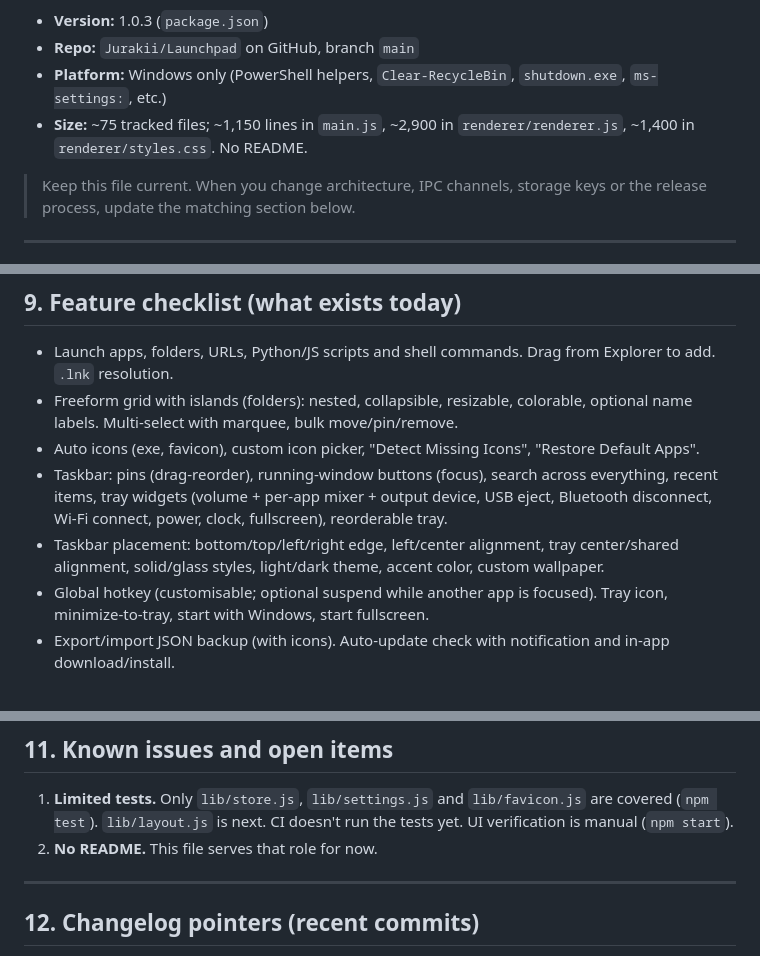
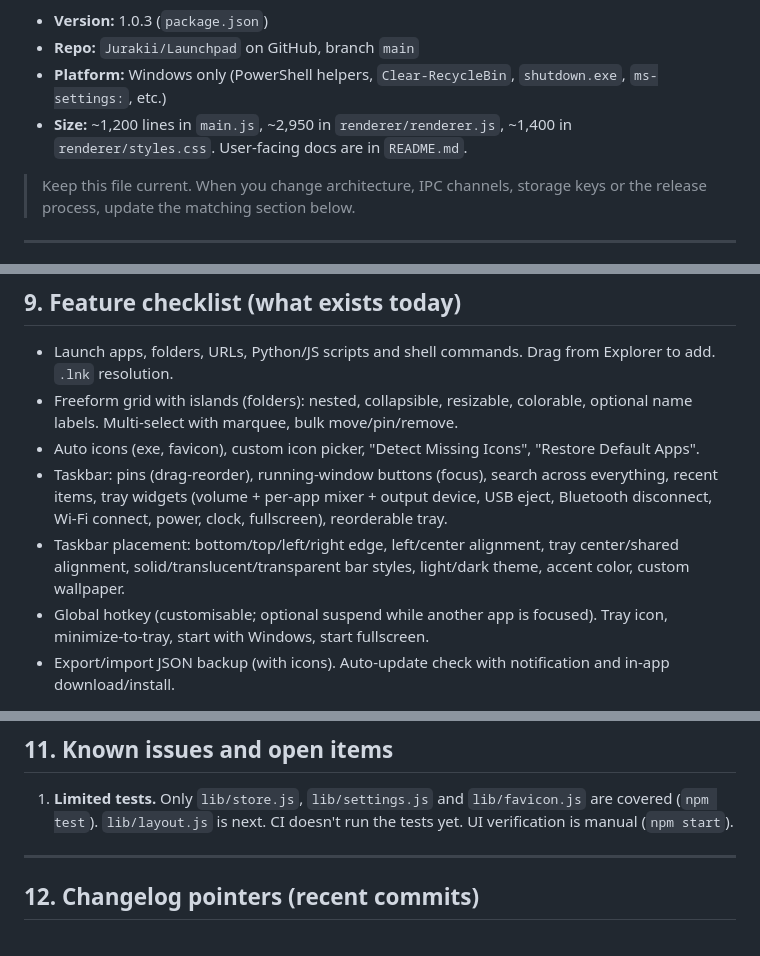
Before and after one commit to Jurakii/Launchpad, a Markdown page: CODEBASE_SUMMARY.md, 3 parts joined by grey strips. GitHub-like rendering.

```diff
--- a/CODEBASE_SUMMARY.md
+++ b/CODEBASE_SUMMARY.md
@@ -5,7 +5,7 @@ A personal Windows desktop-replacement launcher (Electron 44). It runs as a full
 - **Version:** 1.0.3 (`package.json`)
 - **Repo:** `Jurakii/Launchpad` on GitHub, branch `main`
 - **Platform:** Windows only (PowerShell helpers, `Clear-RecycleBin`, `shutdown.exe`, `ms-settings:`, etc.)
-- **Size:** ~75 tracked files; ~1,150 lines in `main.js`, ~2,900 in `renderer/renderer.js`, ~1,400 in `renderer/styles.css`. No README.
+- **Size:** ~1,200 lines in `main.js`, ~2,950 in `renderer/renderer.js`, ~1,400 in `renderer/styles.css`. User-facing docs are in `README.md`.
 
 > Keep this file current. When you change architecture, IPC channels, storage keys or the release process, update the matching section below.
 
@@ -248,7 +248,7 @@ Rendering pattern: the renderer keeps a local `apps` cache. Each mutation calls
 - Freeform grid with islands (folders): nested, collapsible, resizable, colorable, optional name labels. Multi-select with marquee, bulk move/pin/remove.
 - Auto icons (exe, favicon), custom icon picker, "Detect Missing Icons", "Restore Default Apps".
 - Taskbar: pins (drag-reorder), running-window buttons (focus), search across everything, recent items, tray widgets (volume + per-app mixer + output device, USB eject, Bluetooth disconnect, Wi-Fi connect, power, clock, fullscreen), reorderable tray.
-- Taskbar placement: bottom/top/left/right edge, left/center alignment, tray center/shared alignment, solid/glass styles, light/dark theme, accent color, custom wallpaper.
+- Taskbar placement: bottom/top/left/right edge, left/center alignment, tray center/shared alignment, solid/translucent/transparent bar styles, light/dark theme, accent color, custom wallpaper.
 - Global hotkey (customisable; optional suspend while another app is focused). Tray icon, minimize-to-tray, start with Windows, start fullscreen.
 - Export/import JSON backup (with icons). Auto-update check with notification and in-app download/install.
 
@@ -266,7 +266,6 @@ Rendering pattern: the renderer keeps a local `apps` cache. Each mutation calls
 ## 11. Known issues and open items
 
 1. **Limited tests.** Only `lib/store.js`, `lib/settings.js` and `lib/favicon.js` are covered (`npm test`). `lib/layout.js` is next. CI doesn't run the tests yet. UI verification is manual (`npm start`).
-2. **No README.** This file serves that role for now.
 
 ---
 
```
Also changed, not shown: README.md (added, +84 -0 lines).
